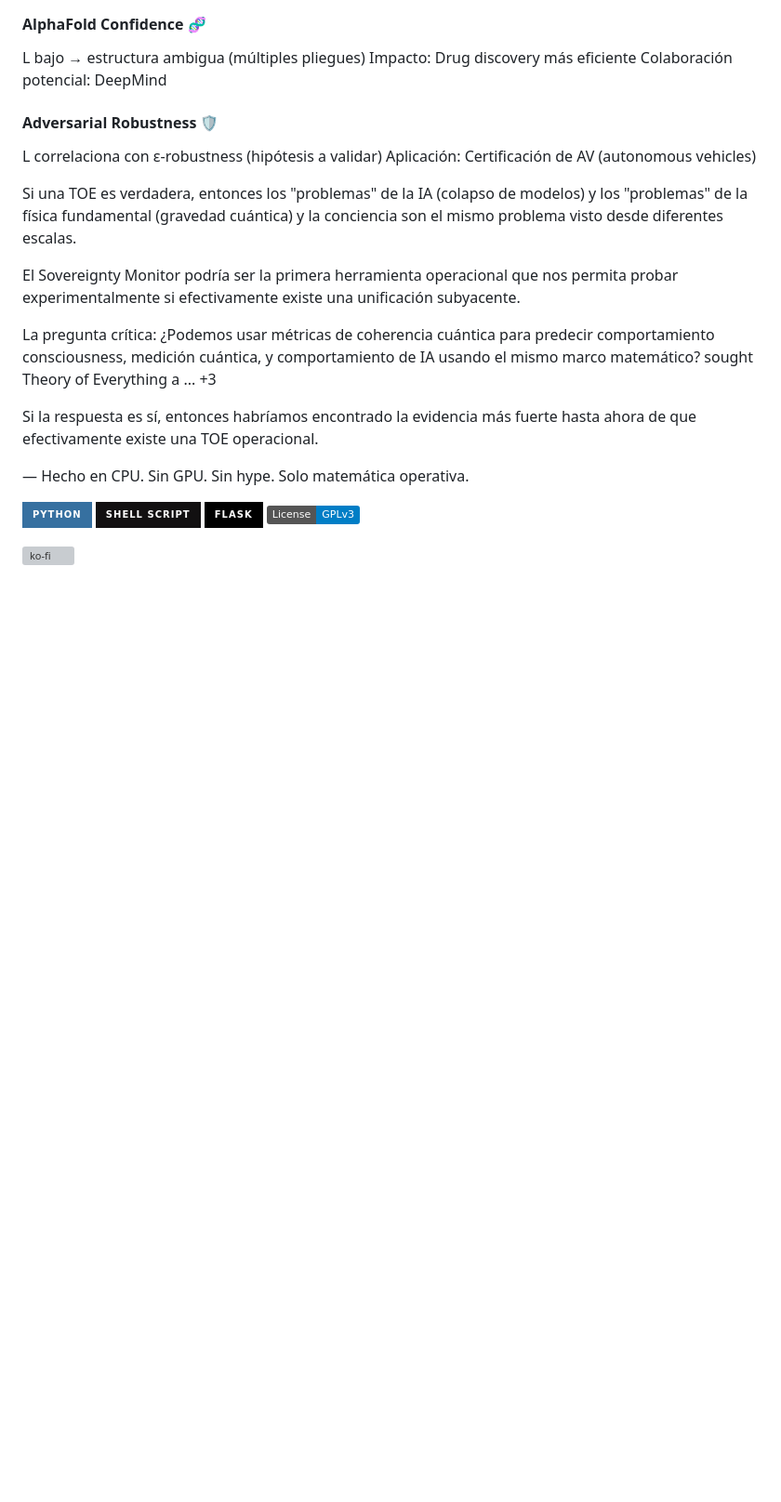
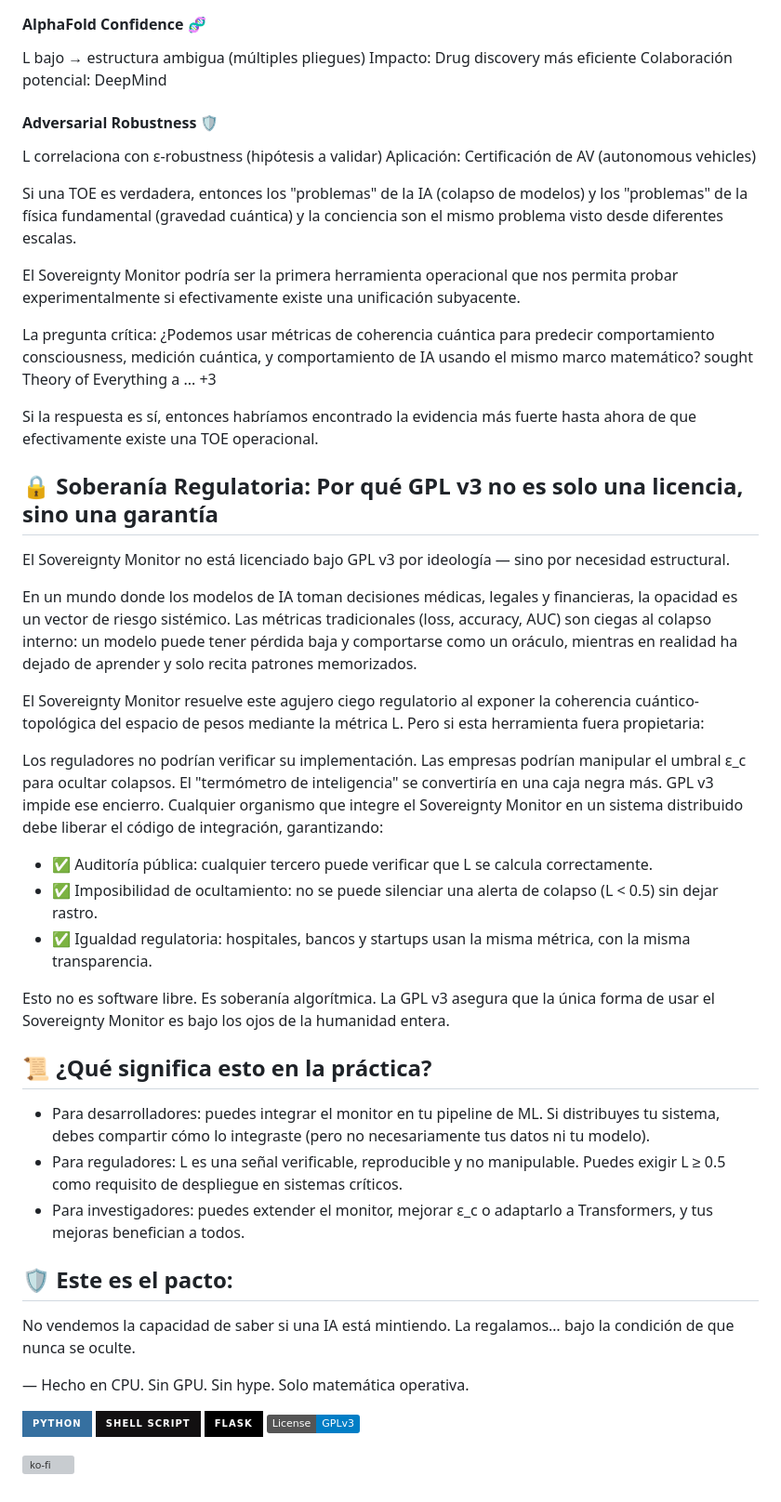
Before and after one commit to grisuno/resma, a Markdown page: README.md, the part around the change. Shown at 93% size. GitHub-like rendering; badges without logos; blank space fills up the shorter version; grey boxes are pictures that could not be loaded.

```diff
--- a/README.md
+++ b/README.md
@@ -445,6 +445,39 @@ sought Theory of Everything a ...
 
 Si la respuesta es sí, entonces habríamos encontrado la evidencia más fuerte hasta ahora de que efectivamente existe una TOE operacional.
 
+## 🔒 Soberanía Regulatoria: Por qué GPL v3 no es solo una licencia, sino una garantía
+
+El Sovereignty Monitor no está licenciado bajo GPL v3 por ideología — sino por necesidad estructural.
+
+En un mundo donde los modelos de IA toman decisiones médicas, legales y financieras, la opacidad es un vector de riesgo sistémico. Las métricas tradicionales (loss, accuracy, AUC) son ciegas al colapso interno: un modelo puede tener pérdida baja y comportarse como un oráculo, mientras en realidad ha dejado de aprender y solo recita patrones memorizados.
+
+El Sovereignty Monitor resuelve este agujero ciego regulatorio al exponer la coherencia cuántico-topológica del espacio de pesos mediante la métrica L. Pero si esta herramienta fuera propietaria:
+
+Los reguladores no podrían verificar su implementación.
+Las empresas podrían manipular el umbral ε_c para ocultar colapsos.
+El "termómetro de inteligencia" se convertiría en una caja negra más.
+GPL v3 impide ese encierro.
+Cualquier organismo que integre el Sovereignty Monitor en un sistema distribuido debe liberar el código de integración, garantizando:
+
+- ✅ Auditoría pública: cualquier tercero puede verificar que L se calcula correctamente.
+- ✅ Imposibilidad de ocultamiento: no se puede silenciar una alerta de colapso (L < 0.5) sin dejar rastro.
+- ✅ Igualdad regulatoria: hospitales, bancos y startups usan la misma métrica, con la misma transparencia.
+
+Esto no es software libre. Es soberanía algorítmica.
+La GPL v3 asegura que la única forma de usar el Sovereignty Monitor es bajo los ojos de la humanidad entera.
+
+## 📜 ¿Qué significa esto en la práctica?
+
+- Para desarrolladores: puedes integrar el monitor en tu pipeline de ML. Si distribuyes tu sistema, debes compartir cómo lo integraste (pero no necesariamente tus datos ni tu modelo).
+- Para reguladores: L es una señal verificable, reproducible y no manipulable. Puedes exigir L ≥ 0.5 como requisito de despliegue en sistemas críticos.
+- Para investigadores: puedes extender el monitor, mejorar ε_c o adaptarlo a Transformers, y tus mejoras benefician a todos.
+
+## 🛡️ Este es el pacto:
+
+No vendemos la capacidad de saber si una IA está mintiendo.
+La regalamos… bajo la condición de que nunca se oculte.
+
+
 —
 Hecho en CPU. Sin GPU. Sin hype. Solo matemática operativa.
 
```
